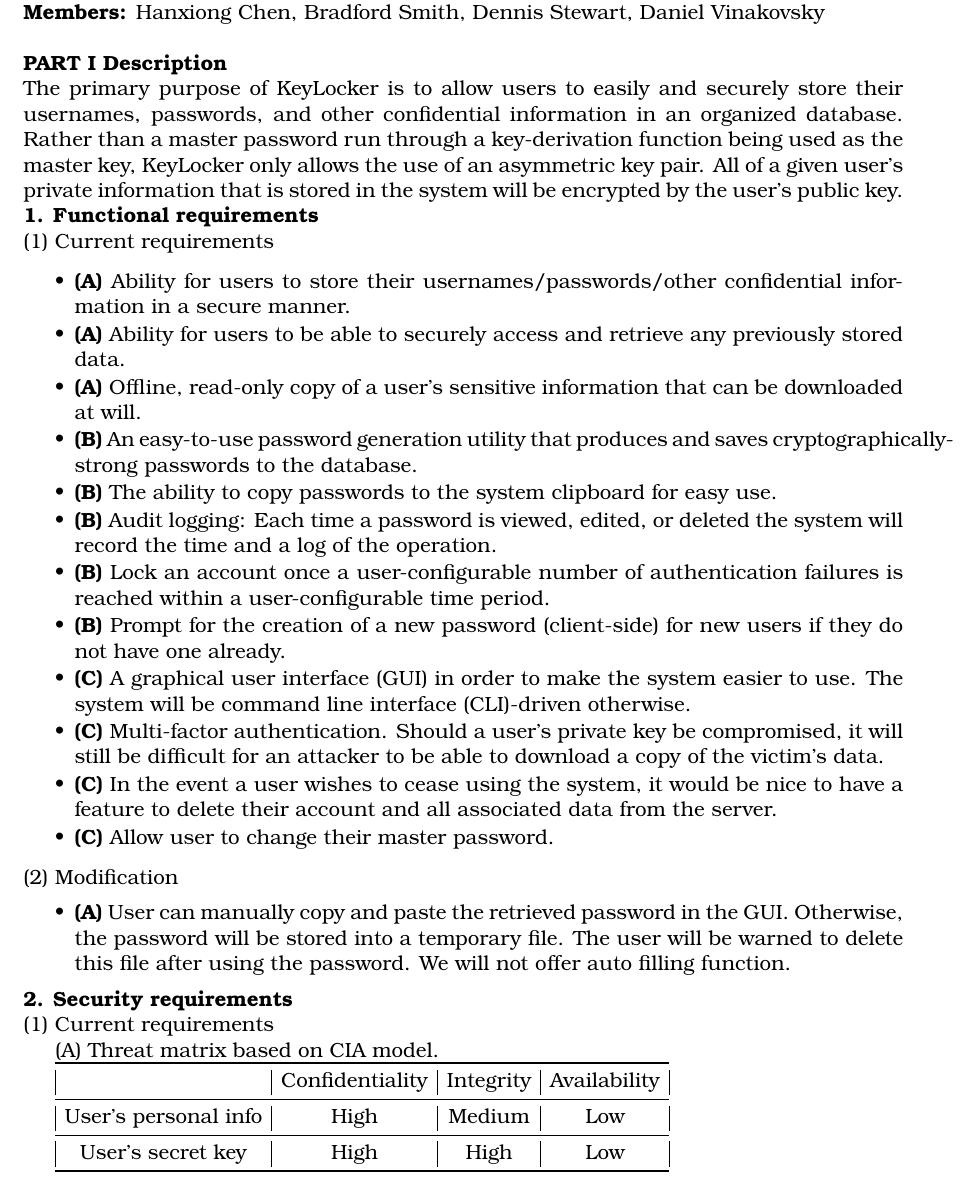
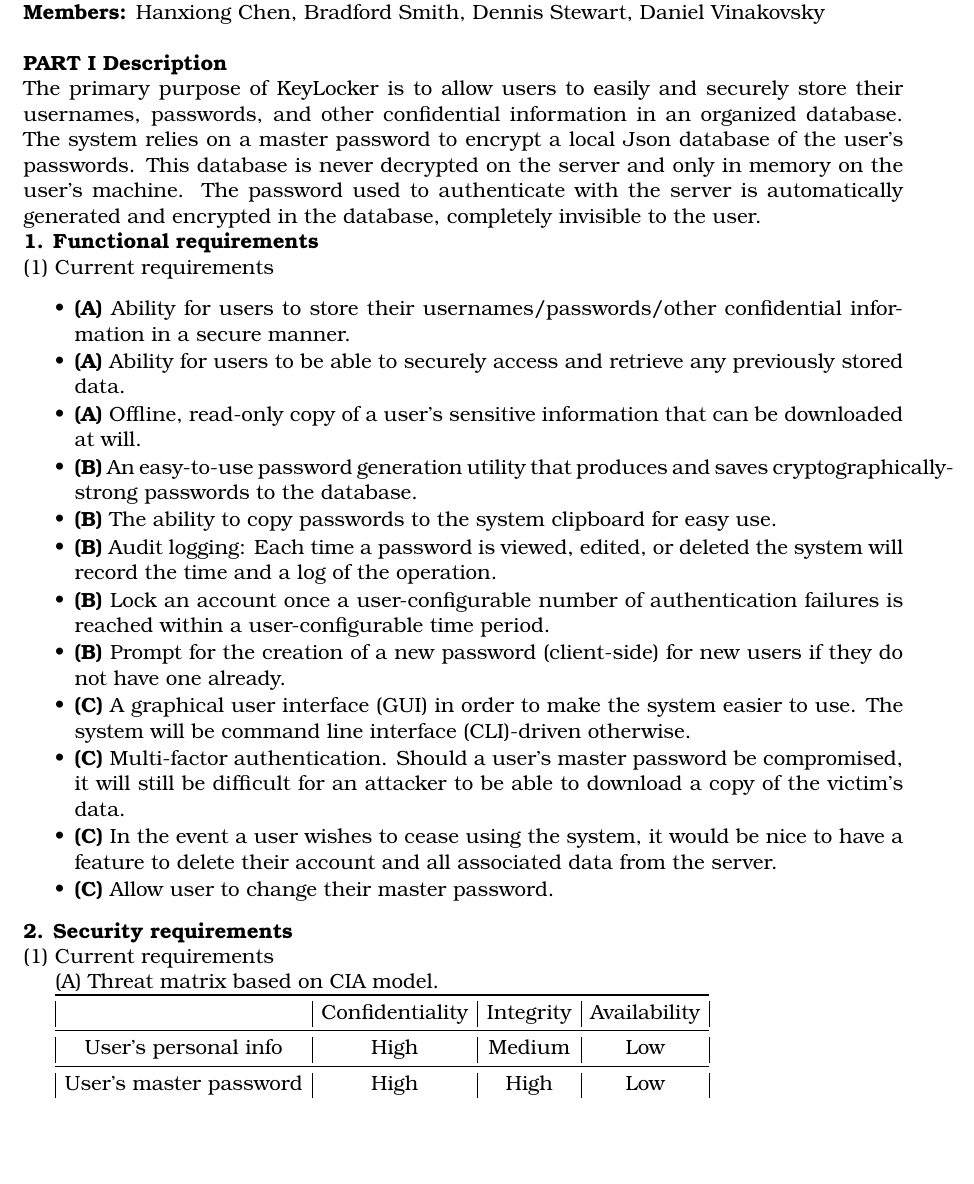
Before and after one commit to hexaclock/cs576proj, a LaTeX document (doc/design.tex): part of page 1 of 3, cut so that both start at the same text, the shorter picture padded with empty space. Compiled offline with pdfLaTeX.

Commit message:
Removed more things we didn't do
Mentions of secret keys and temporary password storage. Updated the description
of the system.

```diff
--- a/doc/design.tex
+++ b/doc/design.tex
@@ -57,7 +57,7 @@
 
 \DesignSection{PART I Description}
 \noindent
-The primary purpose of KeyLocker is to allow users to easily and securely store their usernames, passwords, and other confidential information in an organized database. Rather than a master password run through a key-derivation function being used as the master key, KeyLocker only allows the use of an asymmetric key pair. All of a given user's private information that is stored in the system will be encrypted by the user's public key.
+The primary purpose of KeyLocker is to allow users to easily and securely store their usernames, passwords, and other confidential information in an organized database. The system relies on a master password to encrypt a local Json database of the user's passwords. This database is never decrypted on the server and only in memory on the user's machine. The password used to authenticate with the server is automatically generated and encrypted in the database, completely invisible to the user.
 
 \DesignSection{1. Functional requirements}
 \smallskip
@@ -72,15 +72,11 @@
     \item \textbf{(B) }Lock an account once a user-configurable number of authentication failures is reached within a user-configurable time period.
     \item \textbf{(B) }Prompt for the creation of a new password (client-side) for new users if they do not have one already.
     \item \textbf{(C) }A \ac{GUI} in order to make the system easier to use. The system will be \ac{CLI}-driven otherwise.
-    \item \textbf{(C) }Multi-factor authentication. Should a user's private key be compromised, it will still be difficult for an attacker to be able to download a copy of the victim's data.
+    \item \textbf{(C) }Multi-factor authentication. Should a user's master password be compromised, it will still be difficult for an attacker to be able to download a copy of the victim's data.
     \item \textbf{(C) }In the event a user wishes to cease using the system, it would be nice to have a feature to delete their account and all associated data from the server.
     \item \textbf{(C) }Allow user to change their master password.
 \end{itemize}
 \smallskip
-\noindent(2) Modification
-\begin{itemize} \itemsep1pt \parskip0pt \parsep0pt
-    \item \textbf{(A) }User can manually copy and paste the retrieved password in the \ac{GUI}. Otherwise, the password will be stored into a temporary file. The user will be warned to delete this file after using the password. We will not offer auto filling function.
-\end{itemize}
 
 \DesignSection{2. Security requirements}
 \noindent(1) Current requirements\\
@@ -93,7 +89,7 @@
     \midrule
     User's personal info & High & Medium & Low \\
     \midrule
-    User's secret key & High & High & Low \\
+    User's master password & High & High & Low \\
     \bottomrule
 \end{tabular}
 
```
Also changed, not shown: doc/design.tex (15 more changed lines).
